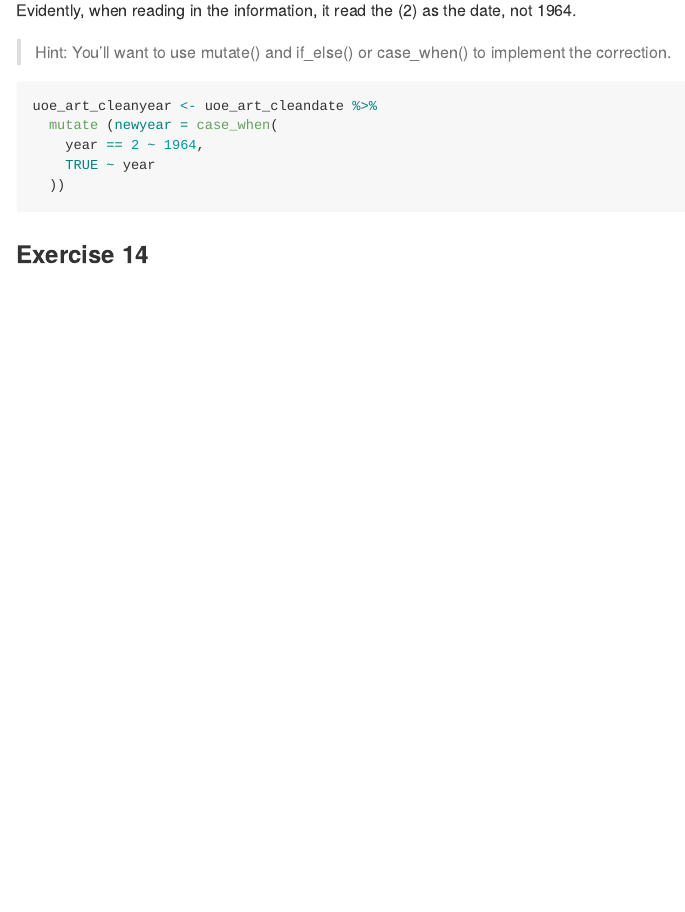
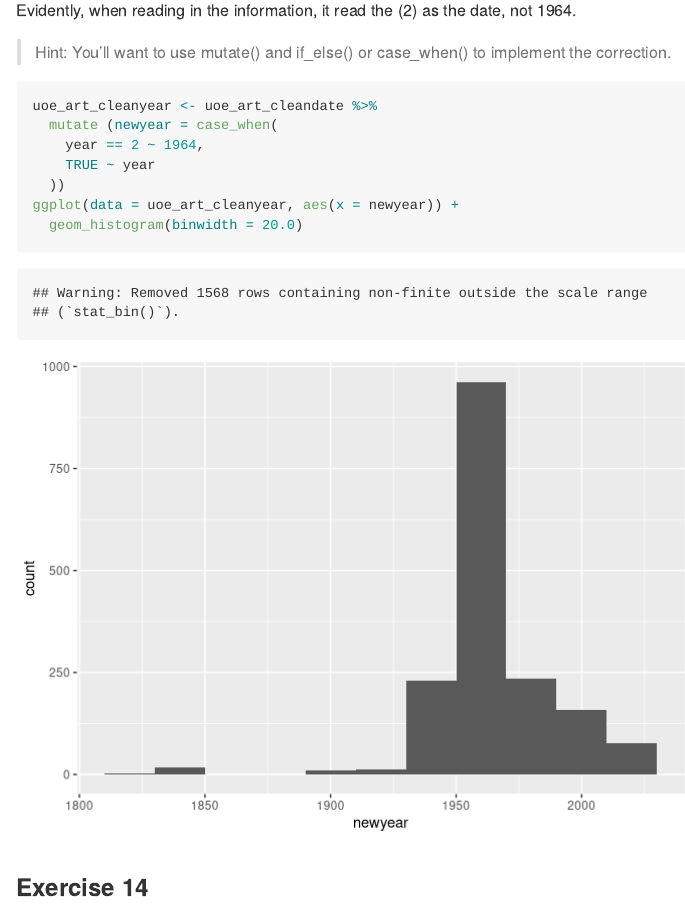
Before and after one commit to estone65/lab-08-uoe-art, an R Markdown document (lab-08.Rmd): the page in a window 1100 px wide, from 5210 px down. Rendered offline with R 4.5, knitr and Pandoc, with nearby package versions.

Commit message:
Lab 8 final, Revision 2

````diff
--- a/lab-08.Rmd
+++ b/lab-08.Rmd
@@ -102,6 +102,8 @@ uoe_art_cleanyear <- uoe_art_cleandate %>%
     year == 2 ~ 1964,
     TRUE ~ year
   ))
+ggplot(data = uoe_art_cleanyear, aes(x = newyear)) +
+  geom_histogram(binwidth = 20.0)
 ```
 
 
````
Also changed, not shown: lab-08.md, lab-08_files/figure-gfm/correcting year-1.png (added).
